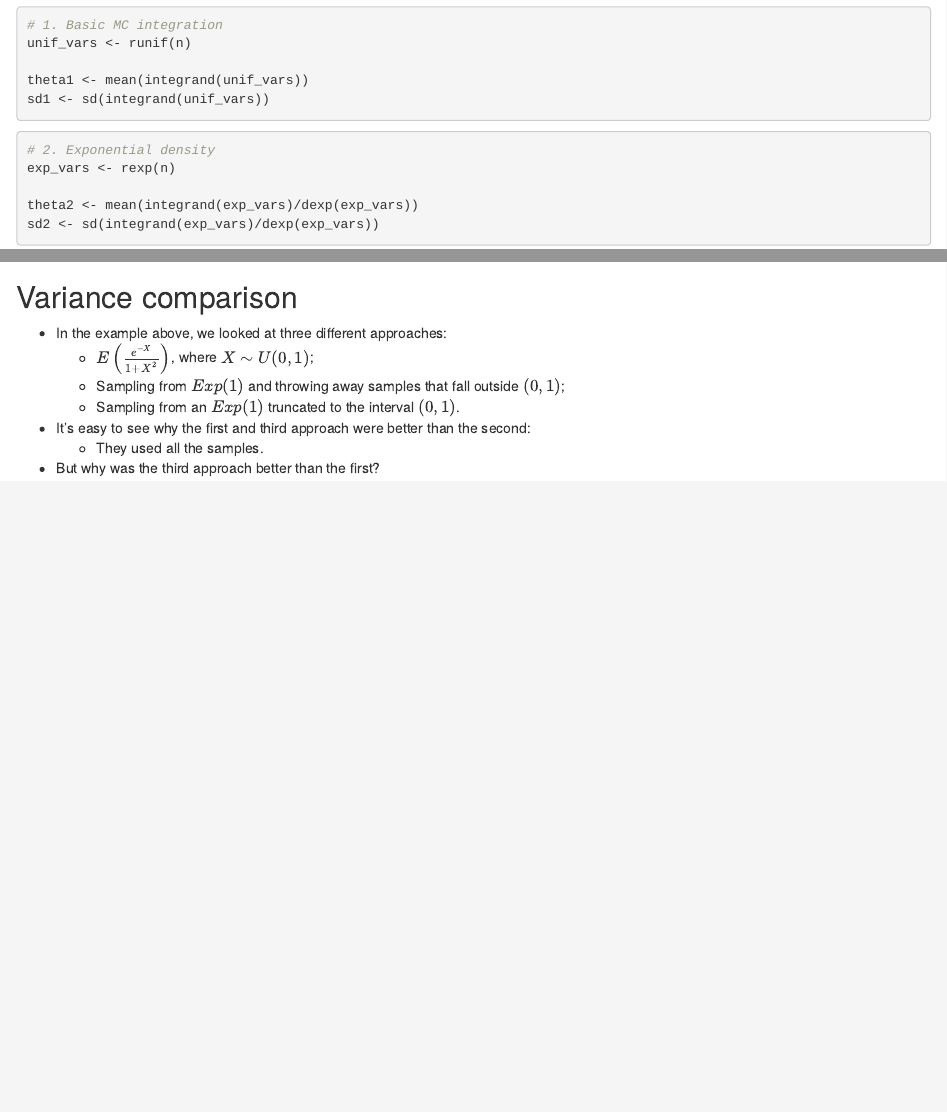
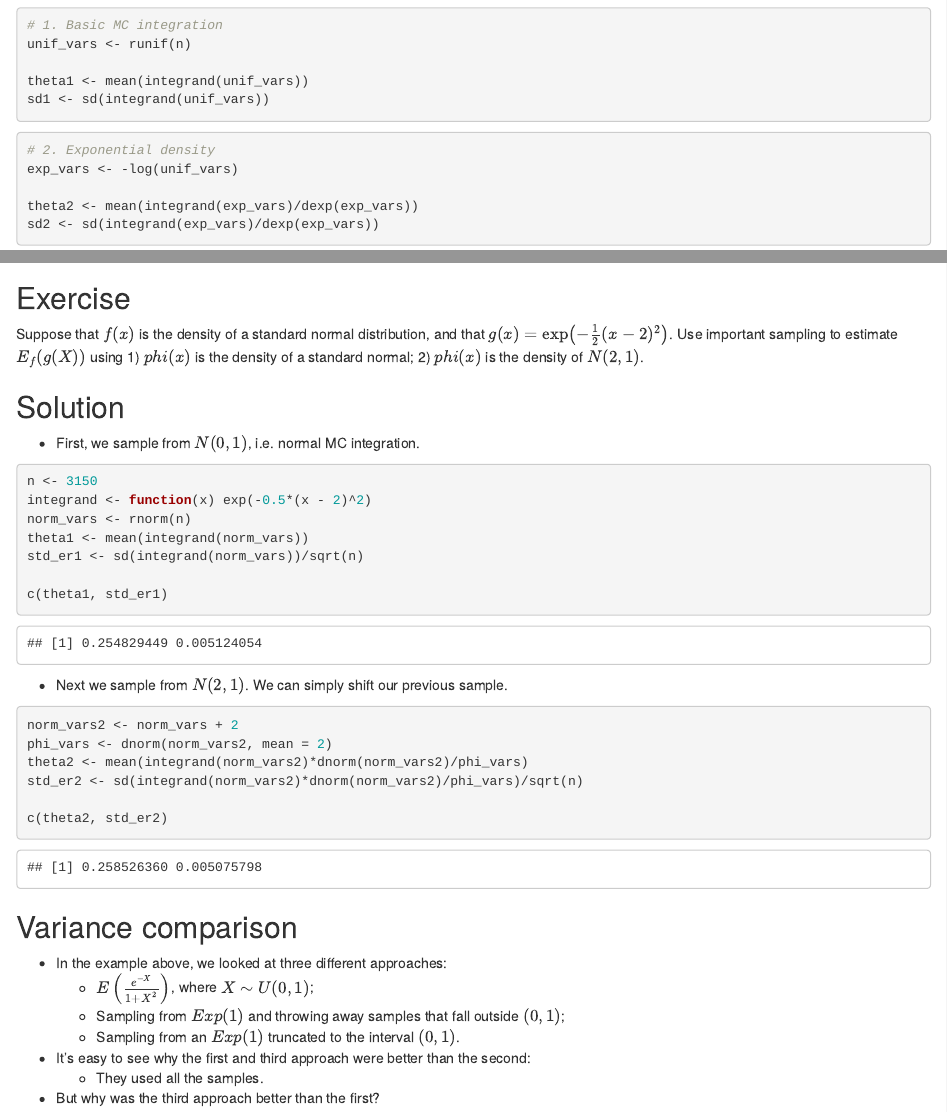
Before and after one commit to turgeonmaxime/f21-stat3150, an R Markdown document (content/slides/importance-sampling.Rmd): the page in a window 1100 px wide, from 1880 px down before the commit and from 1860 px down after it, so that both start at the same text, and a second part further down, joined at a grey line. Rendered offline with R 4.5, knitr and Pandoc, with nearby package versions; drawn as R Markdown's standard HTML page in place of the format the file asks for.

Commit message:
update importance sampling slides

````diff
--- a/content/slides/importance-sampling.Rmd
+++ b/content/slides/importance-sampling.Rmd
@@ -5,7 +5,7 @@ source: true
 output: binb::metropolis
 fontsize: 12pt
 author: Max Turgeon
-institute: STAT 3150--Statistical Computing
+institute: STAT 3150---Statistical Computing
 header-includes:
   - \usefonttheme{professionalfonts}
   - \usepackage{graphicx}
@@ -96,7 +95,7 @@ sd1 <- sd(integrand(unif_vars))
 
 ```{r}
 # 2. Exponential density
-exp_vars <- rexp(n)
+exp_vars <- -log(unif_vars)
 
 theta2 <- mean(integrand(exp_vars)/dexp(exp_vars))
 sd2 <- sd(integrand(exp_vars)/dexp(exp_vars))
@@ -151,6 +150,35 @@ c(theta1, theta2, theta3)
 c(sd1, sd2, sd3)/sqrt(n)
 ```
 
+## Exercise
+
+Suppose that $f(x)$ is the density of a standard normal distribution, and that $g(x) = \exp\left(-\frac{1}{2}(x - 2)^2\right)$. Use important sampling to estimate $E_f(g(X))$ using 1) $phi(x)$ is the density of a standard normal; 2) $phi(x)$ is the density of $N(2,1)$.
+
+## Solution {.allowframebreaks}
+
+  - First, we sample from $N(0, 1)$, i.e. normal MC integration.
+
+```{r}
+n <- 3150
+integrand <- function(x) exp(-0.5*(x - 2)^2)
+norm_vars <- rnorm(n)
+theta1 <- mean(integrand(norm_vars))
+std_er1 <- sd(integrand(norm_vars))/sqrt(n)
+
+c(theta1, std_er1)
+```
+
+  - Next we sample from $N(2, 1)$. We can simply shift our previous sample.
+
+```{r}
+norm_vars2 <- norm_vars + 2
+phi_vars <- dnorm(norm_vars2, mean = 2)
+theta2 <- mean(integrand(norm_vars2)*dnorm(norm_vars2)/phi_vars)
+std_er2 <- sd(integrand(norm_vars2)*dnorm(norm_vars2)/phi_vars)/sqrt(n)
+
+c(theta2, std_er2)
+```
+
 ## Variance comparison {.allowframebreaks}
 
   - In the example above, we looked at three different approaches:
````
Also changed, not shown: content/slides.md (+2 -0 lines), static/slides/importance-sampling.R (+23 -4 lines), static/slides/importance-sampling.pdf, content/slides/importance-sampling.Rmd (29 more changed lines).
